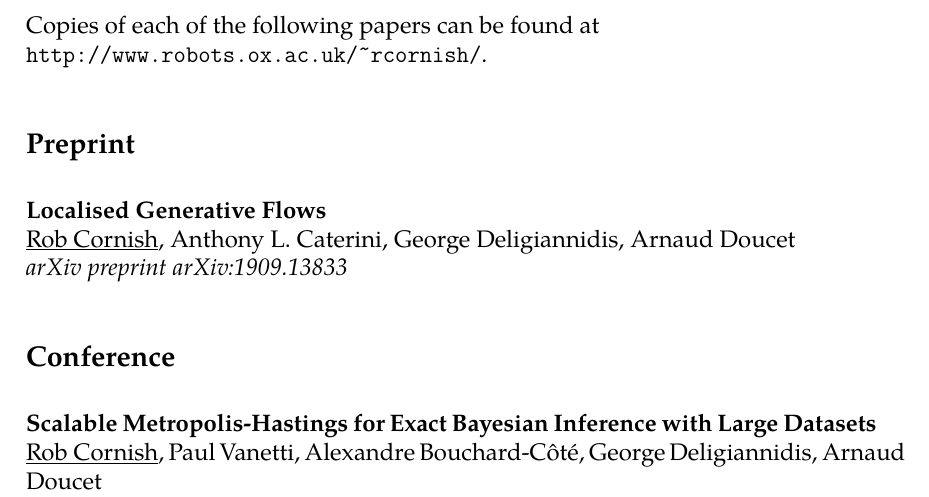
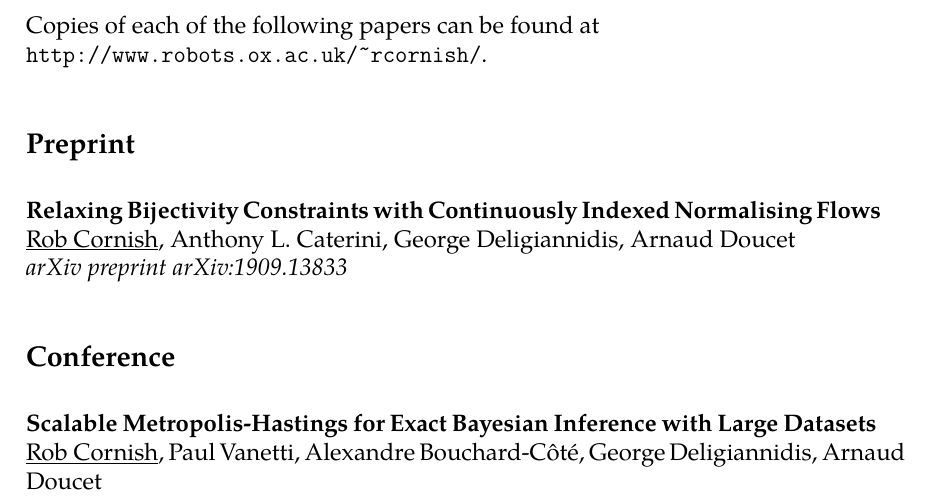
Before and after one commit to jrmcornish/cv, a LaTeX CV (cv.tex): part of page 2 of 5, cut so that both start at the same text. Compiled offline with pdfLaTeX.

Commit message:
Updated CIF title

```diff
--- a/cv.tex
+++ b/cv.tex
@@ -76,7 +76,7 @@ Copies of each of the following papers can be found at \\
 
 \subsection*{Preprint}
 
-\textbf{Localised Generative Flows} \\
+\textbf{Relaxing Bijectivity Constraints with Continuously Indexed Normalising Flows} \\
 \underline{Rob Cornish}, Anthony L. Caterini, George Deligiannidis, Arnaud Doucet \\
 \textit{arXiv preprint arXiv:1909.13833}
 
```
